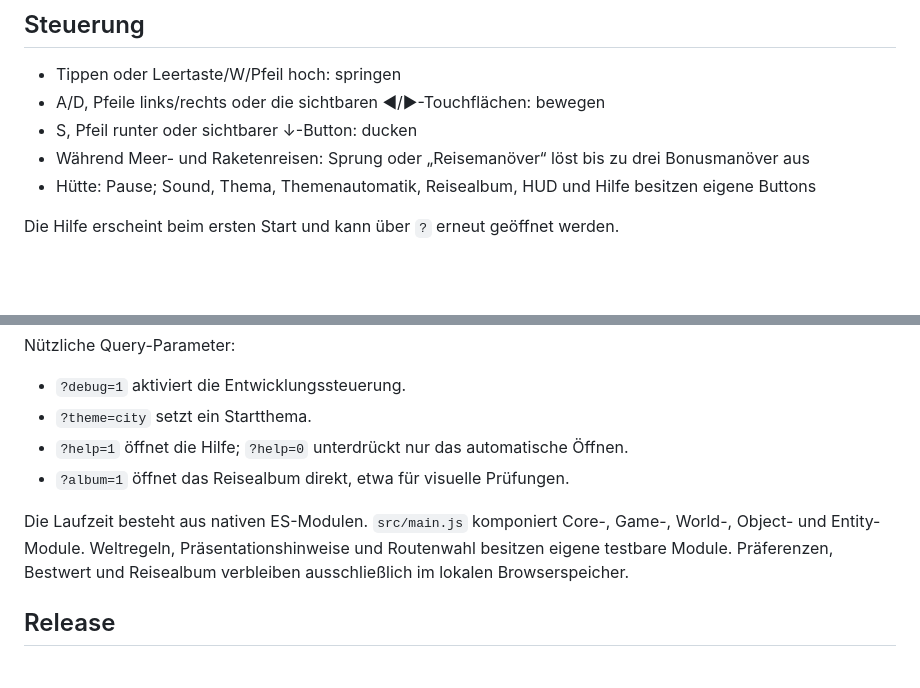
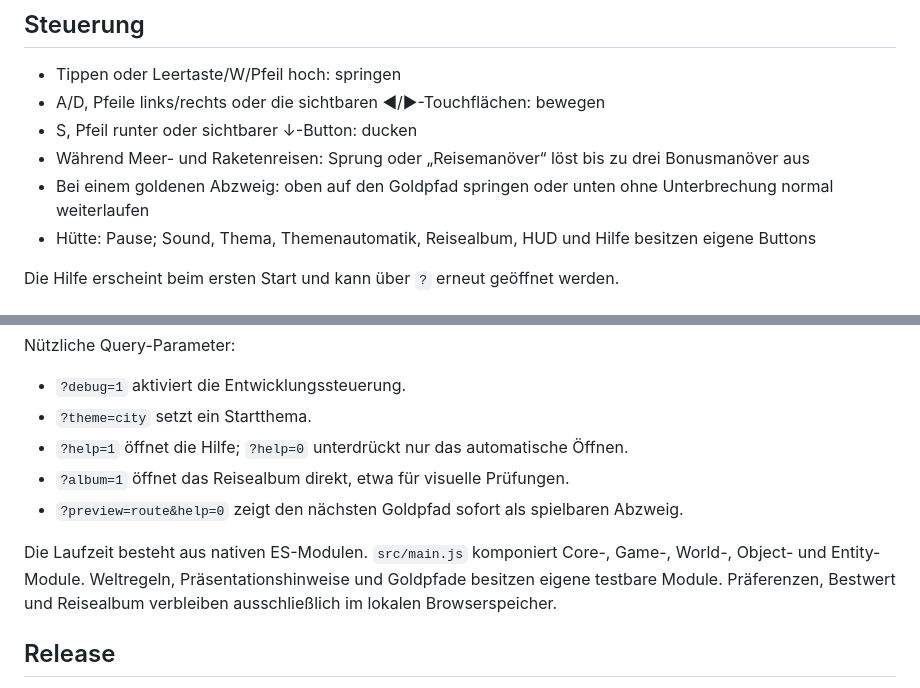
Before and after one commit to tinkeroneo/Purrkour, a Markdown page: README.md, 2 parts joined by grey strips. Rendered like a GitHub page; blank space fills up the shorter version.

Commit message:
feat: turn gold routes into in-world choices

```diff
--- a/README.md
+++ b/README.md
@@ -19,6 +19,7 @@ Danach läuft das Spiel unter `http://127.0.0.1:4173`. Der Server bindet absicht
 - A/D, Pfeile links/rechts oder die sichtbaren ◀/▶-Touchflächen: bewegen
 - S, Pfeil runter oder sichtbarer ↓-Button: ducken
 - Während Meer- und Raketenreisen: Sprung oder „Reisemanöver“ löst bis zu drei Bonusmanöver aus
+- Bei einem goldenen Abzweig: oben auf den Goldpfad springen oder unten ohne Unterbrechung normal weiterlaufen
 - Hütte: Pause; Sound, Thema, Themenautomatik, Reisealbum, HUD und Hilfe besitzen eigene Buttons
 
 Die Hilfe erscheint beim ersten Start und kann über `?` erneut geöffnet werden.
@@ -36,8 +37,9 @@ Nützliche Query-Parameter:
 - `?theme=city` setzt ein Startthema.
 - `?help=1` öffnet die Hilfe; `?help=0` unterdrückt nur das automatische Öffnen.
 - `?album=1` öffnet das Reisealbum direkt, etwa für visuelle Prüfungen.
+- `?preview=route&help=0` zeigt den nächsten Goldpfad sofort als spielbaren Abzweig.
 
-Die Laufzeit besteht aus nativen ES-Modulen. `src/main.js` komponiert Core-, Game-, World-, Object- und Entity-Module. Weltregeln, Präsentationshinweise und Routenwahl besitzen eigene testbare Module. Präferenzen, Bestwert und Reisealbum verbleiben ausschließlich im lokalen Browserspeicher.
+Die Laufzeit besteht aus nativen ES-Modulen. `src/main.js` komponiert Core-, Game-, World-, Object- und Entity-Module. Weltregeln, Präsentationshinweise und Goldpfade besitzen eigene testbare Module. Präferenzen, Bestwert und Reisealbum verbleiben ausschließlich im lokalen Browserspeicher.
 
 ## Release
 
```
Also changed, not shown: AUDIT.md (+18 -18 lines), docs/audit/route-branch-desktop.png (added), docs/audit/route-branch-mobile.png (added), 15 other files.
